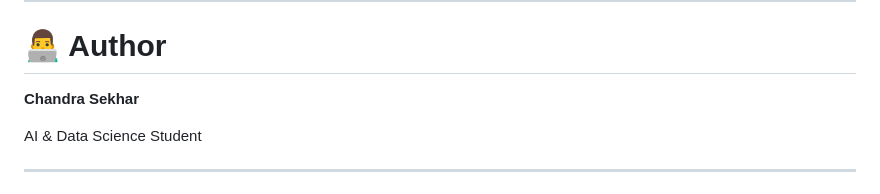
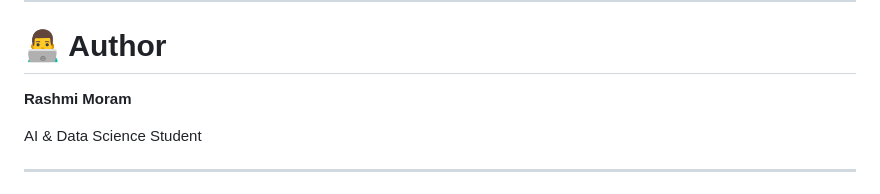
Before and after one commit to moramrashmi/Credit-Card-Approval-Prediction-Ai, a Markdown page: README.md, the part around the change. Drawn GitHub-style.

Commit message:
Update author name from Chandra Sekhar to Rashmi Moram

```diff
--- a/README.md
+++ b/README.md
@@ -249,7 +249,7 @@ The prediction is displayed as:
 
 # 👨‍💻 Author
 
-**Chandra Sekhar**
+**Rashmi Moram**
 
 AI & Data Science Student
 
```
